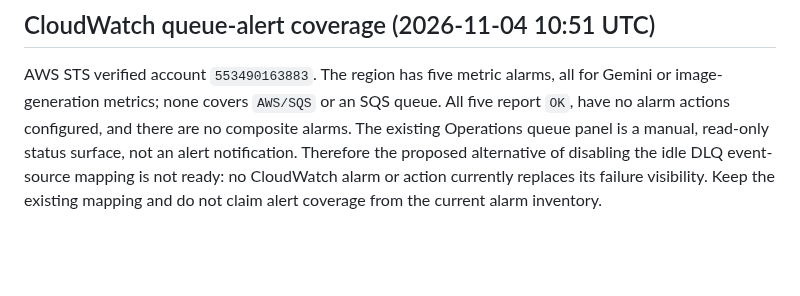
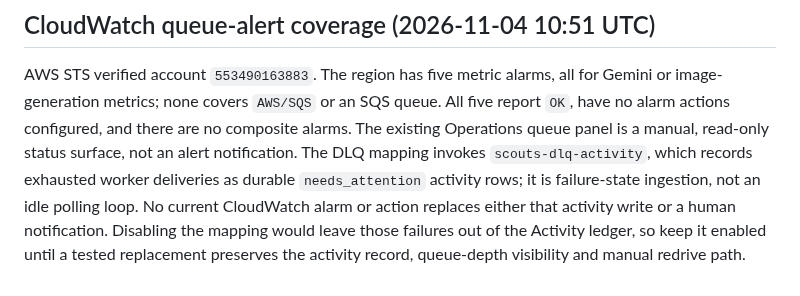
Before and after one commit to antonio1000homens/scouts, a Markdown page: docs/issue-174-s3-cost-rollout.md, the part around the change. Drawn GitHub-style; blank space fills up the shorter version.

Commit message:
docs(#174): clarify DLQ mapping activity purpose

```diff
--- a/docs/issue-174-s3-cost-rollout.md
+++ b/docs/issue-174-s3-cost-rollout.md
@@ -985,8 +985,11 @@ AWS STS verified account `553490163883`. The region has five metric alarms,
 all for Gemini or image-generation metrics; none covers `AWS/SQS` or an SQS
 queue. All five report `OK`, have no alarm actions configured, and there are
 no composite alarms. The existing Operations queue panel is a manual,
-read-only status surface, not an alert notification. Therefore the proposed
-alternative of disabling the idle DLQ event-source mapping is not ready: no
-CloudWatch alarm or action currently replaces its failure visibility. Keep
-the existing mapping and do not claim alert coverage from the current alarm
-inventory.
+read-only status surface, not an alert notification. The DLQ mapping invokes
+`scouts-dlq-activity`, which records exhausted worker deliveries as durable
+`needs_attention` activity rows; it is failure-state ingestion, not an idle
+polling loop. No current CloudWatch alarm or action replaces either that
+activity write or a human notification. Disabling the mapping would leave
+those failures out of the Activity ledger, so keep it enabled until a tested
+replacement preserves the activity record, queue-depth visibility and manual
+redrive path.
```
